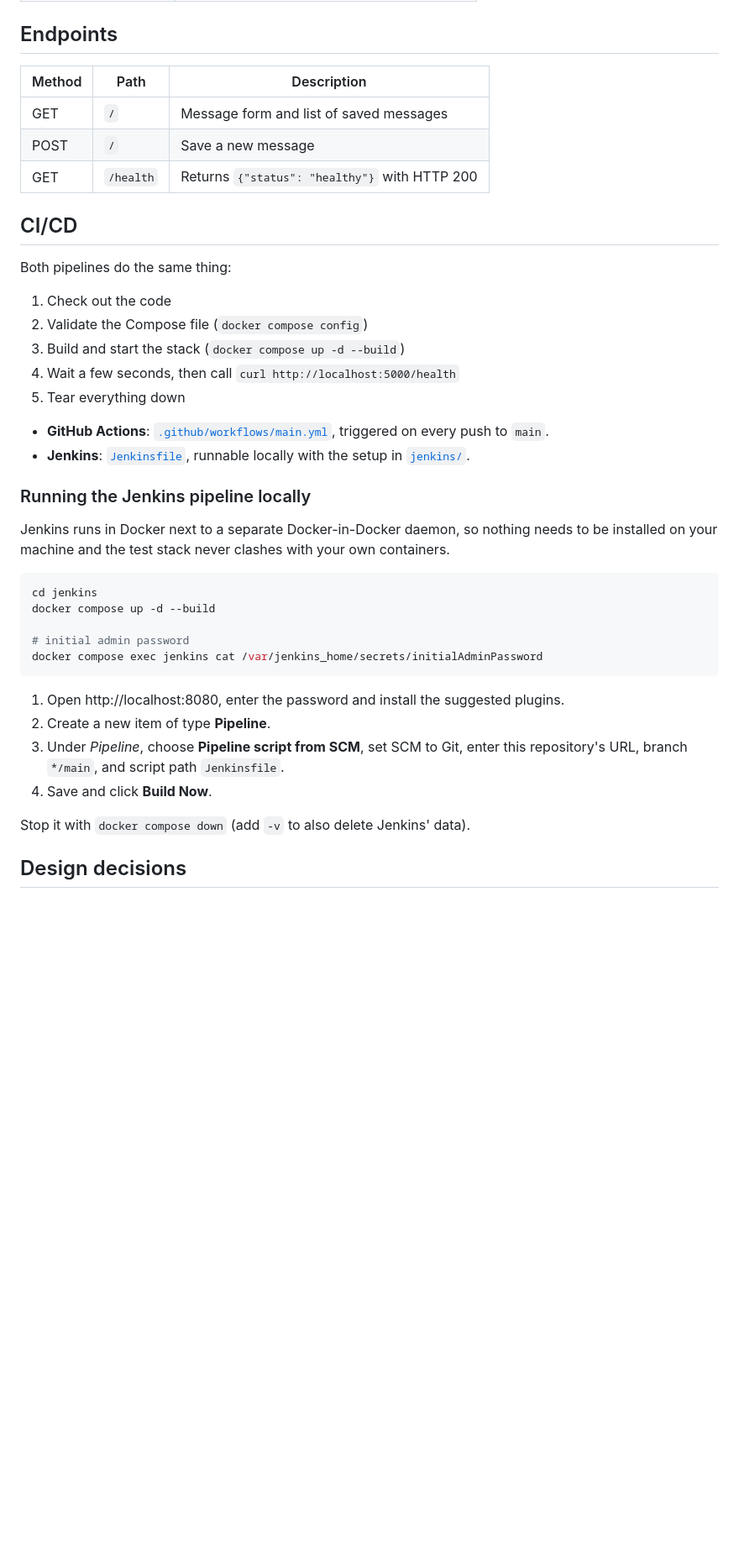
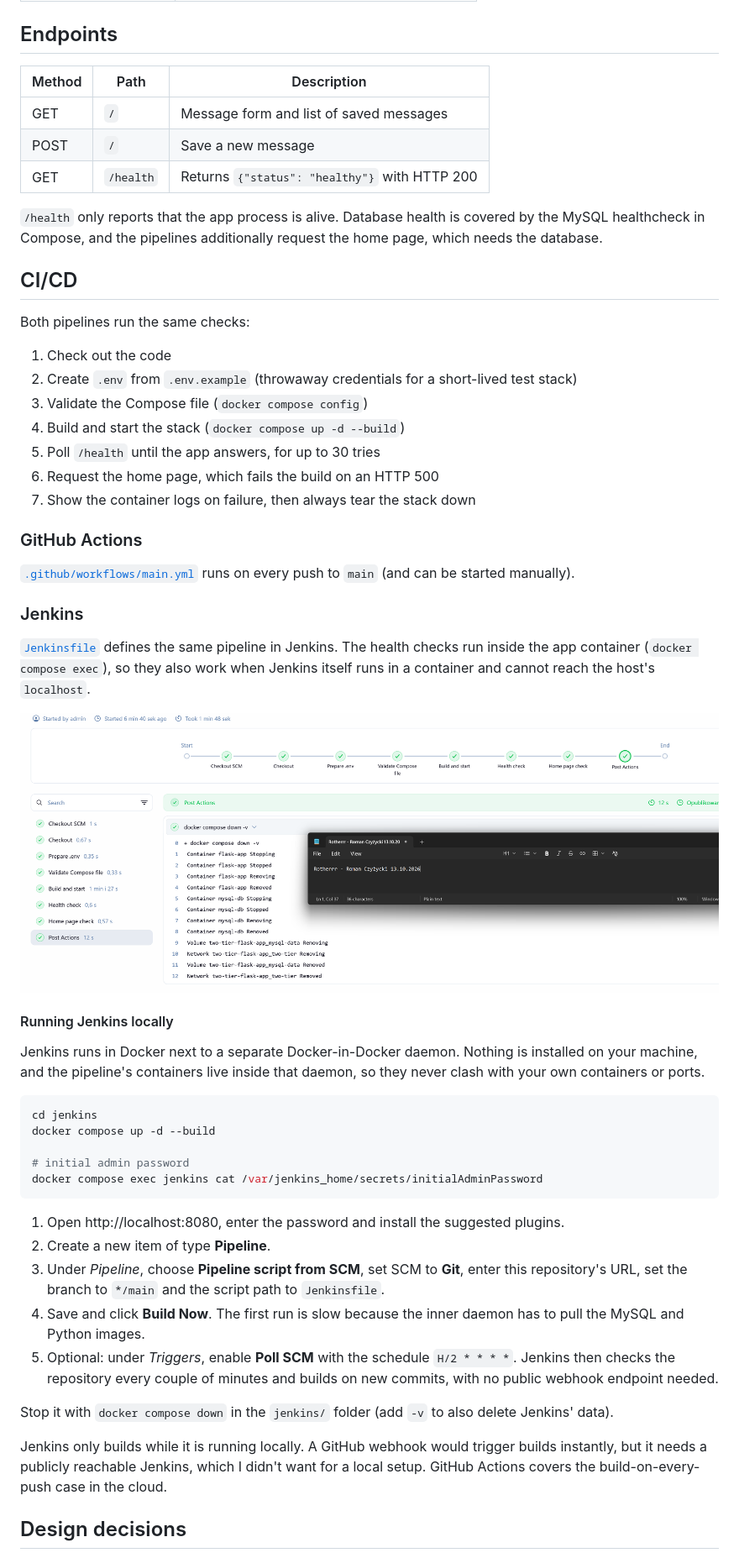
Before and after one commit to Rotherrr/DevOps-Project-Automated-CI-CD-Pipeline, a Markdown page: README.md, the part around the change printed below. Shown: that part at 84% size. GitHub-like rendering; pictures changed too: docs/jenkins-pipeline.png (added); blank space fills up the shorter version.

Commit message:
docs: rewrite README with Jenkins-in-Docker setup and screenshots

````diff
--- a/README.md
+++ b/README.md
@@ -67,28 +72,39 @@ Copy `.env.example` to `.env` and fill in your own values.
 
 ## Endpoints
 
-| Method | Path      | Description                                  |
-| ------ | --------- | -------------------------------------------- |
-| GET    | `/`       | Message form and list of saved messages      |
-| POST   | `/`       | Save a new message                           |
+| Method | Path      | Description                                   |
+| ------ | --------- | --------------------------------------------- |
+| GET    | `/`       | Message form and list of saved messages       |
+| POST   | `/`       | Save a new message                            |
 | GET    | `/health` | Returns `{"status": "healthy"}` with HTTP 200 |
+
+`/health` only reports that the app process is alive. Database health is covered by the MySQL healthcheck in Compose, and the pipelines additionally request the home page, which needs the database.
 
 ## CI/CD
 
-Both pipelines do the same thing:
+Both pipelines run the same checks:
 
 1. Check out the code
-2. Validate the Compose file (`docker compose config`)
-3. Build and start the stack (`docker compose up -d --build`)
-4. Wait a few seconds, then call `curl http://localhost:5000/health`
-5. Tear everything down
+2. Create `.env` from `.env.example` (throwaway credentials for a short-lived test stack)
+3. Validate the Compose file (`docker compose config`)
+4. Build and start the stack (`docker compose up -d --build`)
+5. Poll `/health` until the app answers, for up to 30 tries
+6. Request the home page, which fails the build on an HTTP 500
+7. Show the container logs on failure, then always tear the stack down
 
-- **GitHub Actions**: [`.github/workflows/main.yml`](.github/workflows/main.yml), triggered on every push to `main`.
-- **Jenkins**: [`Jenkinsfile`](Jenkinsfile), runnable locally with the setup in [`jenkins/`](jenkins/).
+### GitHub Actions
 
-### Running the Jenkins pipeline locally
+[`.github/workflows/main.yml`](.github/workflows/main.yml) runs on every push to `main` (and can be started manually).
 
-Jenkins runs in Docker next to a separate Docker-in-Docker daemon, so nothing needs to be installed on your machine and the test stack never clashes with your own containers.
+### Jenkins
+
+[`Jenkinsfile`](Jenkinsfile) defines the same pipeline in Jenkins. The health checks run inside the app container (`docker compose exec`), so they also work when Jenkins itself runs in a container and cannot reach the host's `localhost`.
+
+![Jenkins pipeline run](docs/jenkins-pipeline.png)
+
+#### Running Jenkins locally
+
+Jenkins runs in Docker next to a separate Docker-in-Docker daemon. Nothing is installed on your machine, and the pipeline's containers live inside that daemon, so they never clash with your own containers or ports.
 
 ```bash
 cd jenkins
@@ -100,10 +116,13 @@ docker compose exec jenkins cat /var/jenkins_home/secrets/initialAdminPassword
 
 1. Open http://localhost:8080, enter the password and install the suggested plugins.
 2. Create a new item of type **Pipeline**.
-3. Under *Pipeline*, choose **Pipeline script from SCM**, set SCM to Git, enter this repository's URL, branch `*/main`, and script path `Jenkinsfile`.
-4. Save and click **Build Now**.
+3. Under *Pipeline*, choose **Pipeline script from SCM**, set SCM to **Git**, enter this repository's URL, set the branch to `*/main` and the script path to `Jenkinsfile`.
+4. Save and click **Build Now**. The first run is slow because the inner daemon has to pull the MySQL and Python images.
+5. Optional: under *Triggers*, enable **Poll SCM** with the schedule `H/2 * * * *`. Jenkins then checks the repository every couple of minutes and builds on new commits, with no public webhook endpoint needed.
 
-Stop it with `docker compose down` (add `-v` to also delete Jenkins' data).
+Stop it with `docker compose down` in the `jenkins/` folder (add `-v` to also delete Jenkins' data).
+
+Jenkins only builds while it is running locally. A GitHub webhook would trigger builds instantly, but it needs a publicly reachable Jenkins, which I didn't want for a local setup. GitHub Actions covers the build-on-every-push case in the cloud.
 
 ## Design decisions
 
````
Also changed, not shown: other parts of README.md (+24 -10 lines), docs/app.png (added).
